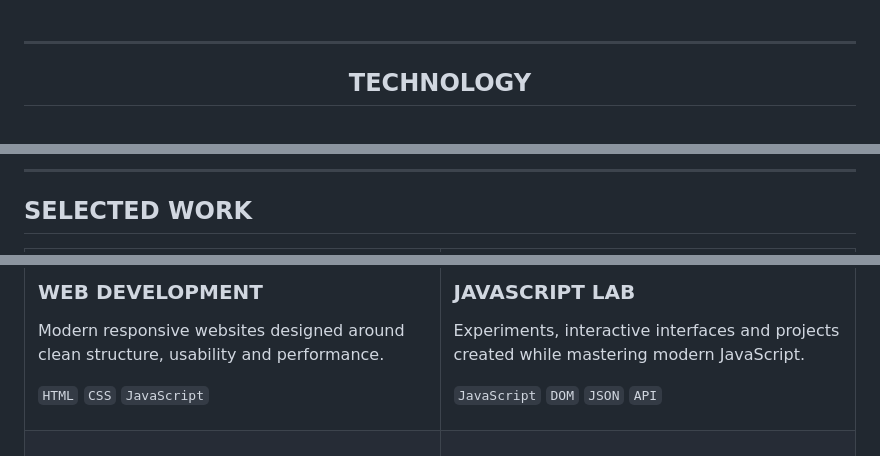
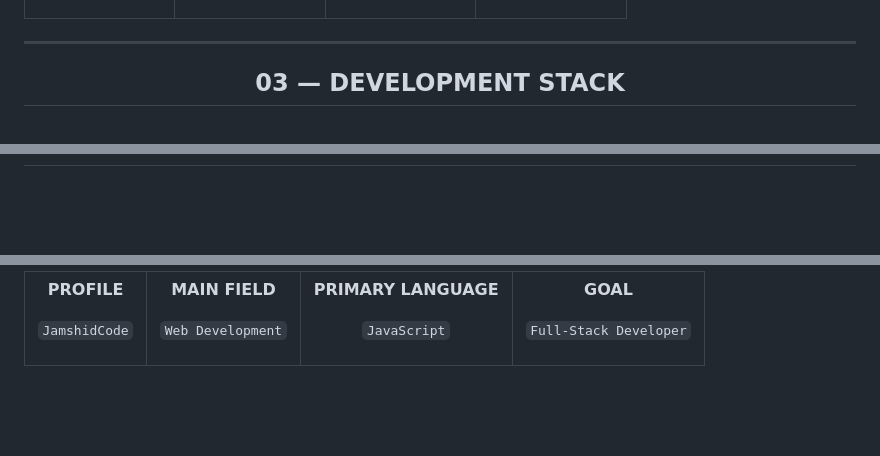
Before and after one commit to Jamshidcode/JamshidCode, a Markdown page: README.md, 3 parts joined by grey strips. Rendered like a GitHub page; blank space fills up the shorter version.

```diff
--- a/README.md
+++ b/README.md
@@ -74,7 +112,7 @@ Frontend → Full-Stack
 
 <div align="center">
 
-## TECHNOLOGY
+## 03 — DEVELOPMENT STACK
 
 <br>
 
@@ -186,11 +306,5 @@ Keep moving forward.
 
 </div>
 
-<br>
-
----
-
-## SELECTED WORK
-
 <table>
 <tr>
@@ -198,9 +312,7 @@ Keep moving forward.
 
-### WEB DEVELOPMENT
+**PROFILE**
 
-Modern responsive websites designed around clean structure, usability and performance.
-
-`HTML` `CSS` `JavaScript`
+`JamshidCode`
 
 </td>
 
```
Also changed, not shown: other parts of README.md (+235 -132 lines).
